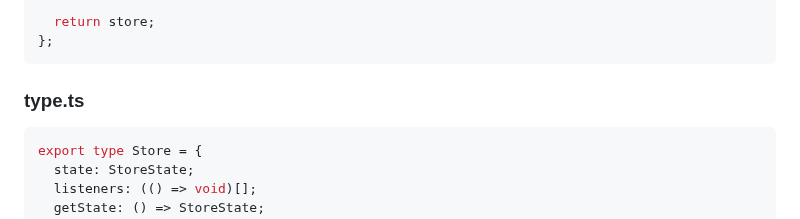
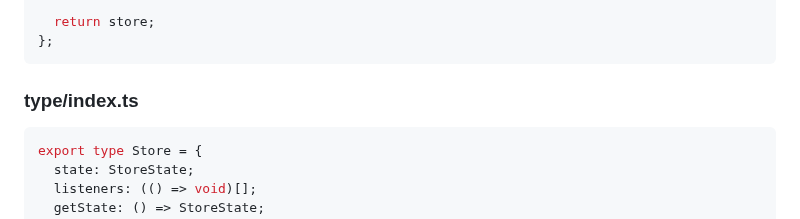
Before and after one commit to MrBroadie/reduxState, a Markdown page: README.md, the part around the change. Rendered like a GitHub page.

````diff
--- a/README.md
+++ b/README.md
@@ -37,7 +37,7 @@ export const createStore = (reducer: Reducer, initialState: StoreState) => {
 };
 ```
 
-### type.ts
+### type/index.ts
 
 ```ts
 export type Store = {
````
